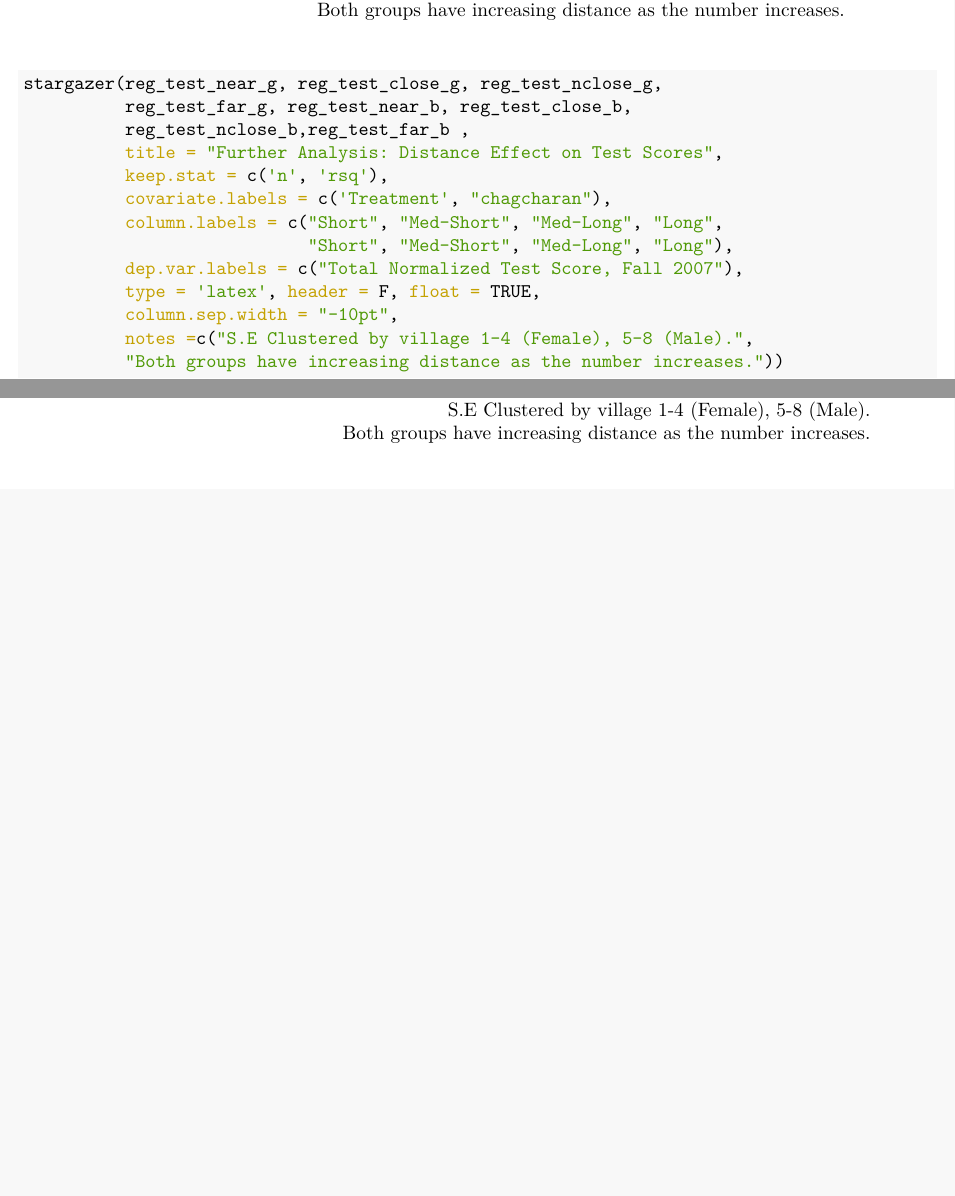
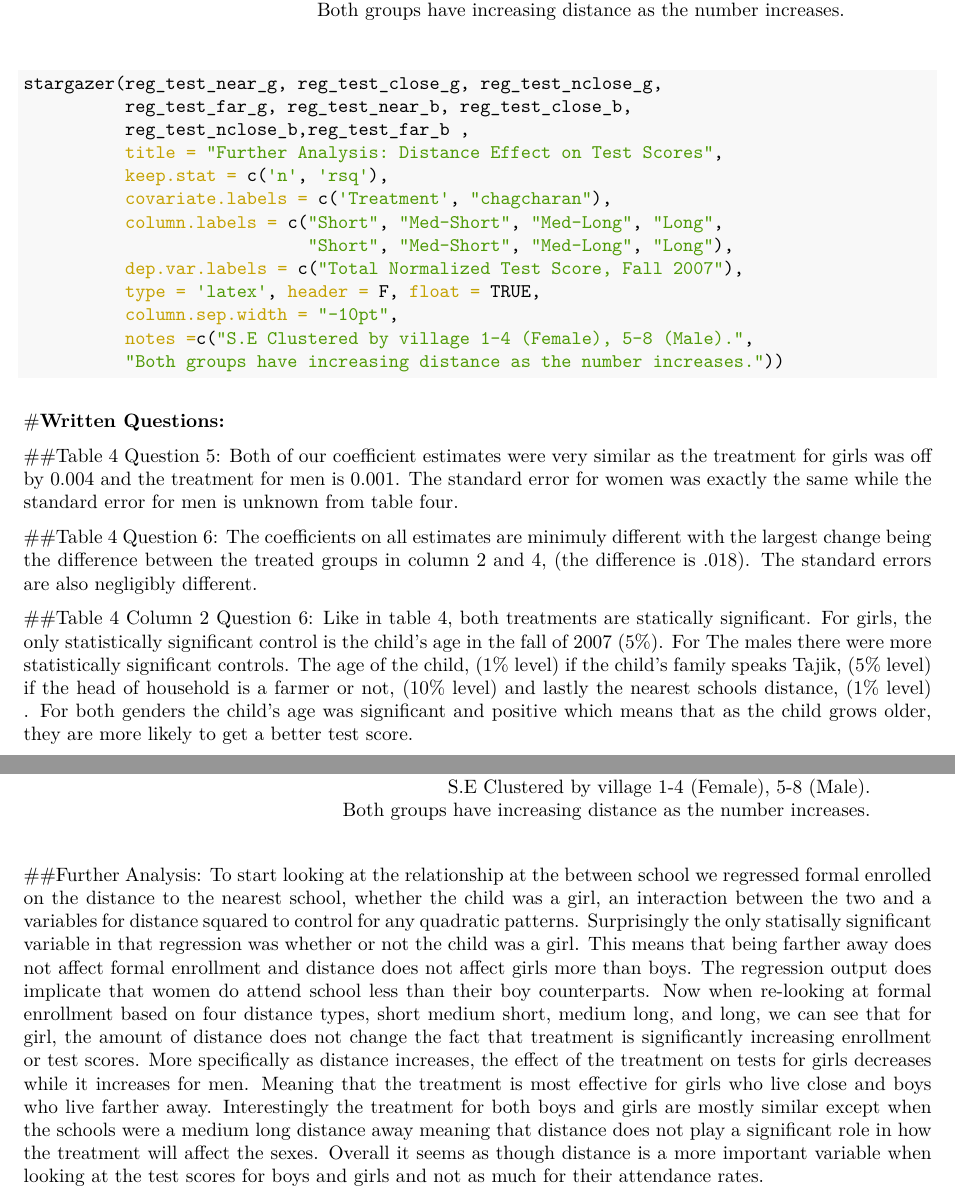
Before and after one commit to MasonCarhart/590_Mastrs_Hw1, an R Markdown document (HW1.Rmd): two parts of pages 15 and 16 of 16, joined at a grey line, cut so that both start at the same text, the shorter picture padded with empty space. The pictures show the output file HW1.pdf that the author committed with the source.

Commit message:
text changes

````diff
--- a/HW1.Rmd
+++ b/HW1.Rmd
@@ -602,3 +602,17 @@ stargazer(reg_test_near_g, reg_test_close_g, reg_test_nclose_g,
 
 ```
 </div>
+
+#**Written Questions:**
+
+##Table 4 Question 5:
+Both of our coefficient estimates were very similar as the treatment for girls was off by 0.004 and the treatment for men is 0.001. The standard error for women was exactly the same while the standard error for men is unknown from table four.
+
+##Table 4 Question 6:
+The coefficients on all estimates are minimuly different with the largest change being the difference between the treated groups in column 2 and 4, (the difference is .018). The standard errors are also negligibly different.
+
+##Table 4 Column 2 Question 6:
+Like in table 4, both treatments are statically significant. For girls, the only statistically significant control is the child's age in the fall of 2007 (5%). For The males there were more statistically significant controls. The age of the child, (1% level) if the child's family speaks Tajik, (5% level)  if the head of household is a farmer or not, (10% level)  and lastly the nearest schools distance, (1% level) . For both genders the child’s age was significant and positive which means that as the child grows older, they are more likely to get a better test score.
+
+##Further Analysis:
+To start looking at the relationship at the between school we regressed formal enrolled on the distance to the nearest school, whether the child was a girl, an interaction between the two and a variables for distance squared to control for any quadratic patterns. Surprisingly the only statisally significant variable in that regression was whether or not the child was a girl. This means that being farther away does not affect formal enrollment and distance does not affect girls more than boys. The regression output does implicate that women do attend school less than their boy counterparts. Now when re-looking at formal enrollment based on four distance types, short medium short, medium long, and long, we can see that for girl, the amount of distance does not change the fact that treatment is significantly increasing enrollment or test scores. More specifically as distance increases, the effect of the treatment on tests for girls decreases while it increases for men. Meaning that the treatment is most effective for girls who live close and boys who live farther away. Interestingly the treatment for both boys and girls are mostly similar except when the schools were a medium long distance away meaning that distance does not play a significant role in how the treatment will affect the sexes. Overall it seems as though distance is a more important variable when looking at the test scores for boys and girls and not as much for their attendance rates.
````
Also changed, not shown: HW1.pdf, 3 other files.
